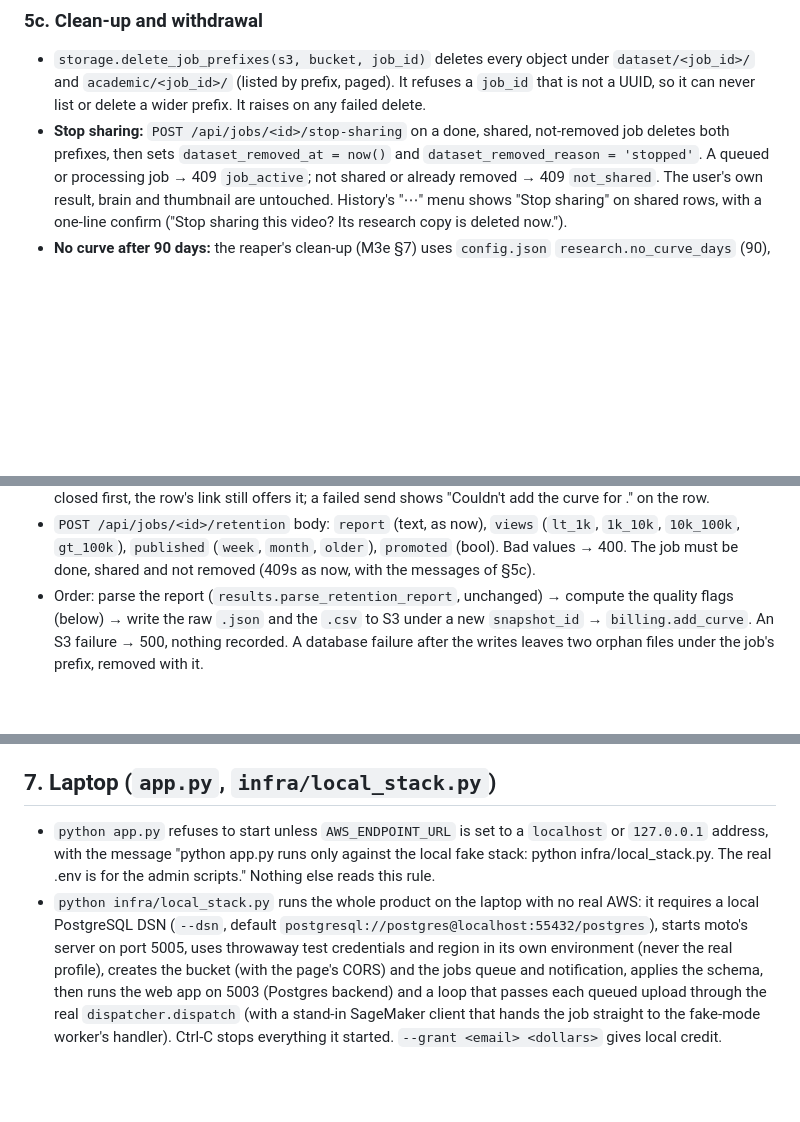
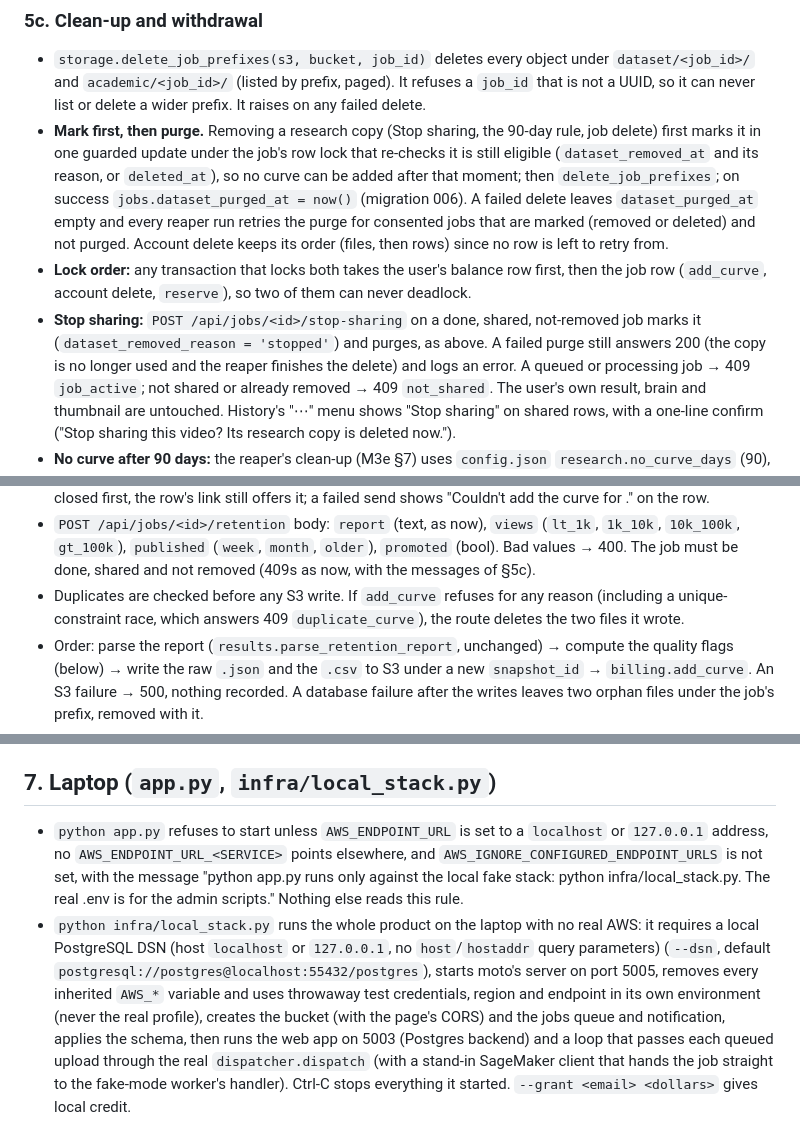
Before and after one commit to kelvinlowhm86/neurolens, a Markdown page: docs/M3f_spec.md, 3 parts joined by grey strips. Drawn GitHub-style; blank space fills up the shorter version.

Commit message:
Spec M3f review fixes: research copy removal marks first then purges (reaper retries); one lock order (balance, then job); curve route checks duplicates before writing and deletes its files on refusal; laptop guard covers per-service endpoints and DSN host parameters
Co-Authored-By: Claude Opus 5.5 <noreply@anthropic.com>

```diff
--- a/docs/M3f_spec.md
+++ b/docs/M3f_spec.md
@@ -166,8 +166,18 @@ place in line among other users, waking the database from the landing page.
 - `storage.delete_job_prefixes(s3, bucket, job_id)` deletes every object under `dataset/<job_id>/`
   and `academic/<job_id>/` (listed by prefix, paged). It refuses a `job_id` that is not a UUID, so it
   can never list or delete a wider prefix. It raises on any failed delete.
-- **Stop sharing:** `POST /api/jobs/<id>/stop-sharing` on a done, shared, not-removed job deletes both
-  prefixes, then sets `dataset_removed_at = now()` and `dataset_removed_reason = 'stopped'`. A queued
+- **Mark first, then purge.** Removing a research copy (Stop sharing, the 90-day rule, job delete) first
+  marks it in one guarded update under the job's row lock that re-checks it is still eligible
+  (`dataset_removed_at` and its reason, or `deleted_at`), so no curve can be added after that moment;
+  then `delete_job_prefixes`; on success `jobs.dataset_purged_at = now()` (migration 006). A failed
+  delete leaves `dataset_purged_at` empty and every reaper run retries the purge for consented jobs
+  that are marked (removed or deleted) and not purged. Account delete keeps its order (files, then
+  rows) since no row is left to retry from.
+- **Lock order:** any transaction that locks both takes the user's balance row first, then the job row
+  (`add_curve`, account delete, `reserve`), so two of them can never deadlock.
+- **Stop sharing:** `POST /api/jobs/<id>/stop-sharing` on a done, shared, not-removed job marks it
+  (`dataset_removed_reason = 'stopped'`) and purges, as above. A failed purge still answers 200 (the
+  copy is no longer used and the reaper finishes the delete) and logs an error. A queued
   or processing job → 409 `job_active`; not shared or already removed → 409 `not_shared`. The user's
   own result, brain and thumbnail are untouched. History's "⋯" menu shows "Stop sharing" on shared
   rows, with a one-line confirm ("Stop sharing this video? Its research copy is deleted now.").
@@ -192,6 +202,9 @@ place in line among other users, waking the database from the landing page.
 - `POST /api/jobs/<id>/retention` body: `report` (text, as now), `views` (`lt_1k`, `1k_10k`,
   `10k_100k`, `gt_100k`), `published` (`week`, `month`, `older`), `promoted` (bool). Bad values → 400.
   The job must be done, shared and not removed (409s as now, with the messages of §5c).
+- Duplicates are checked before any S3 write. If `add_curve` refuses for any reason (including a
+  unique-constraint race, which answers 409 `duplicate_curve`), the route deletes the two files it
+  wrote.
 - Order: parse the report (`results.parse_retention_report`, unchanged) → compute the quality flags
   (below) → write the raw `.json` and the `.csv` to S3 under a new `snapshot_id` → `billing.add_curve`.
   An S3 failure → 500, nothing recorded. A database failure after the writes leaves two orphan files
@@ -269,12 +282,13 @@ whether the instance stays. Only if it does is the start built, as a separate ch
 
 ## 7. Laptop (`app.py`, `infra/local_stack.py`)
 - `python app.py` refuses to start unless `AWS_ENDPOINT_URL` is set to a `localhost` or `127.0.0.1`
-  address, with the message "python app.py runs only against the local fake stack: python
+  address, no `AWS_ENDPOINT_URL_<SERVICE>` points elsewhere, and `AWS_IGNORE_CONFIGURED_ENDPOINT_URLS`
+  is not set, with the message "python app.py runs only against the local fake stack: python
   infra/local_stack.py. The real .env is for the admin scripts." Nothing else reads this rule.
 - `python infra/local_stack.py` runs the whole product on the laptop with no real AWS: it requires a
-  local PostgreSQL DSN (`--dsn`, default `postgresql://postgres@localhost:55432/postgres`), starts
-  moto's server on port 5005, uses throwaway test credentials and region in its own environment
-  (never the real profile), creates the bucket (with the page's CORS) and the jobs queue and
+  local PostgreSQL DSN (host `localhost` or `127.0.0.1`, no `host`/`hostaddr` query parameters) (`--dsn`, default `postgresql://postgres@localhost:55432/postgres`), starts
+  moto's server on port 5005, removes every inherited `AWS_*` variable and uses throwaway test credentials,
+  region and endpoint in its own environment (never the real profile), creates the bucket (with the page's CORS) and the jobs queue and
   notification, applies the schema, then runs the web app on 5003 (Postgres backend) and a loop that
   passes each queued upload through the real `dispatcher.dispatch` (with a stand-in SageMaker client
   that hands the job straight to the fake-mode worker's handler). Ctrl-C stops everything it started.
```
Also changed, not shown: other parts of docs/M3f_spec.md (+3 -1 lines).
